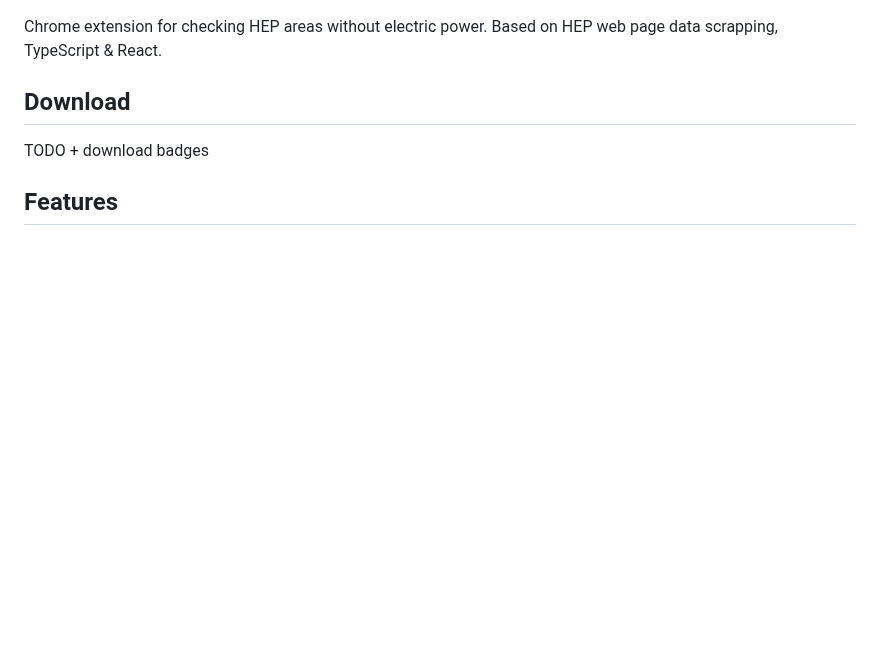
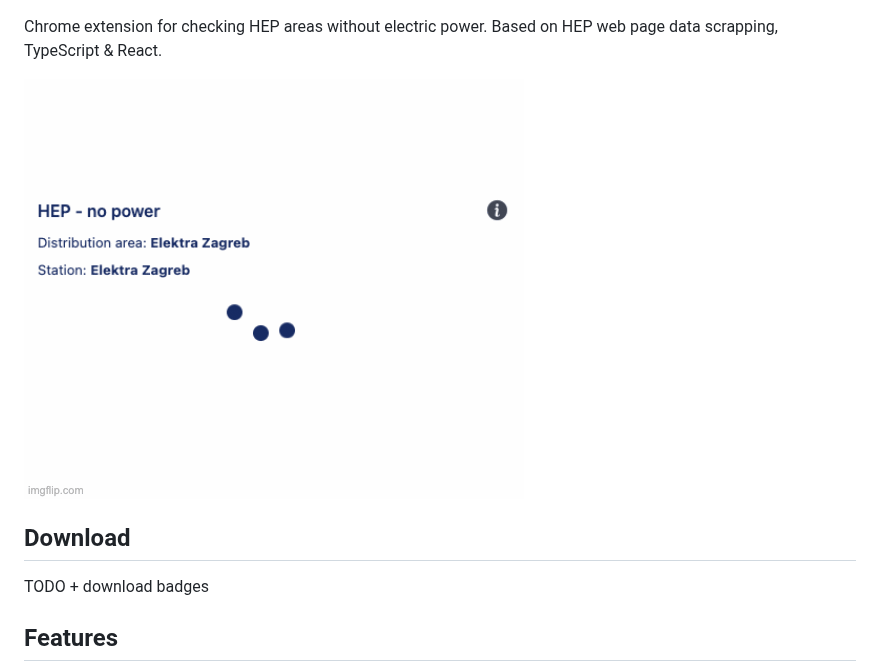
Before and after one commit to dineeek/hep-bez-struje, a Markdown page: README.md, the part around one of its changes. Rendered like a GitHub page; pictures changed too: assets/screenshots/en/slideshow.gif (added); blank space fills up the shorter version.

Commit message:
Add slideshow .gif

```diff
--- a/README.md
+++ b/README.md
@@ -9,6 +9,8 @@
 
 Chrome extension for checking HEP areas without electric power. Based on HEP web
 page data scrapping, TypeScript & React.
+
+![Slideshow](https://github.com/dineeek/hep-bez-struje/blob/develop/assets/screenshots/en/slideshow.gif)
 
 ## Download
 
```
Also changed, not shown: other parts of README.md (+7 -2 lines).
